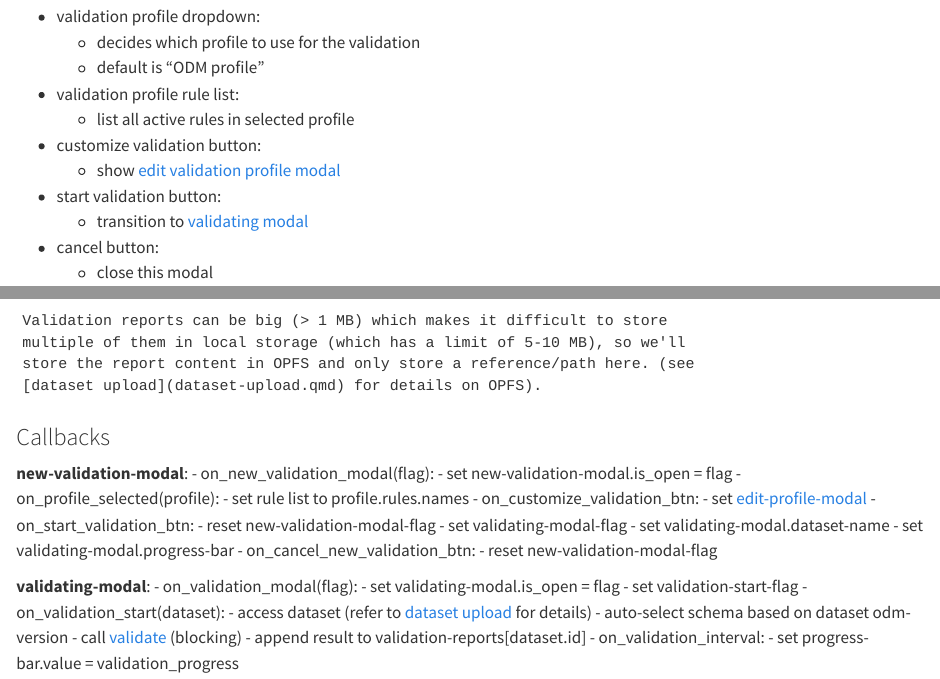
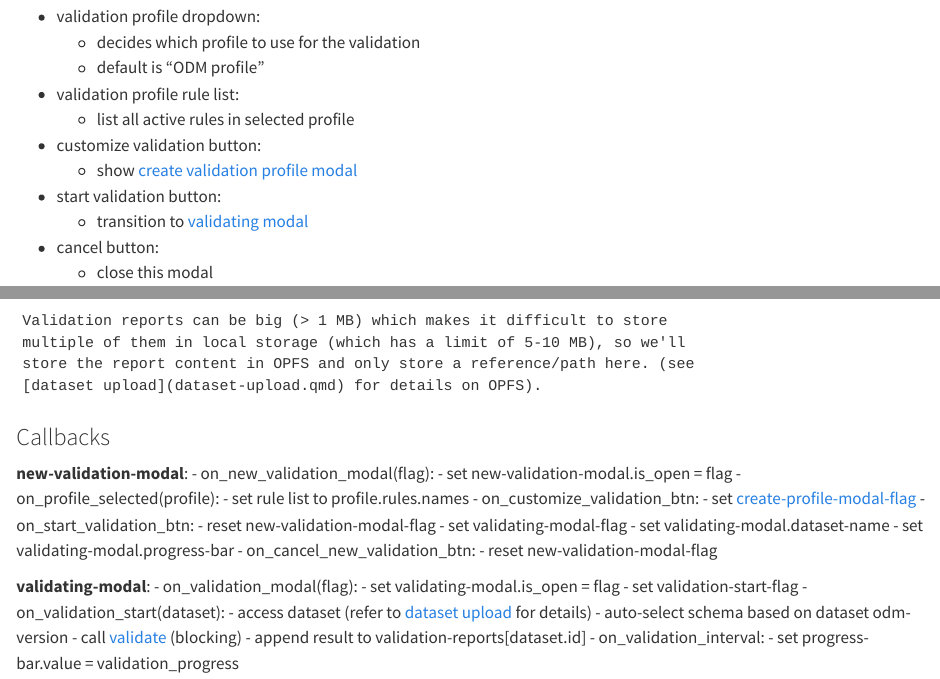
Before and after one commit to PHES-ODM/PHES-ODM-Validation-Web, a Quarto document (docs/tech-spec/dataset-validation.qmd): the page in a window 1100 px wide, from 510 px down, and a second part further down, joined at a grey line. Rendered offline with R 4.5, knitr and Pandoc in place of Quarto, with nearby package versions.

Commit message:
fix customize validation btn target

```diff
--- a/docs/tech-spec/dataset-validation.qmd
+++ b/docs/tech-spec/dataset-validation.qmd
@@ -27,7 +27,7 @@ This modal sets up a new validation to be run.
 - validation profile rule list:
     - list all active rules in selected profile
 - customize validation button:
-    - show [edit validation profile modal](validation-profiles.md#edit-validation-profile-modal)
+    - show [create validation profile modal](validation-profiles.md#create-profile-modal)
 - start validation button:
     - transition to [validating modal](#validating-modal)
 - cancel button:
```
Also changed, not shown: docs/tech-spec/dataset-validation.qmd (2 more changed lines).
